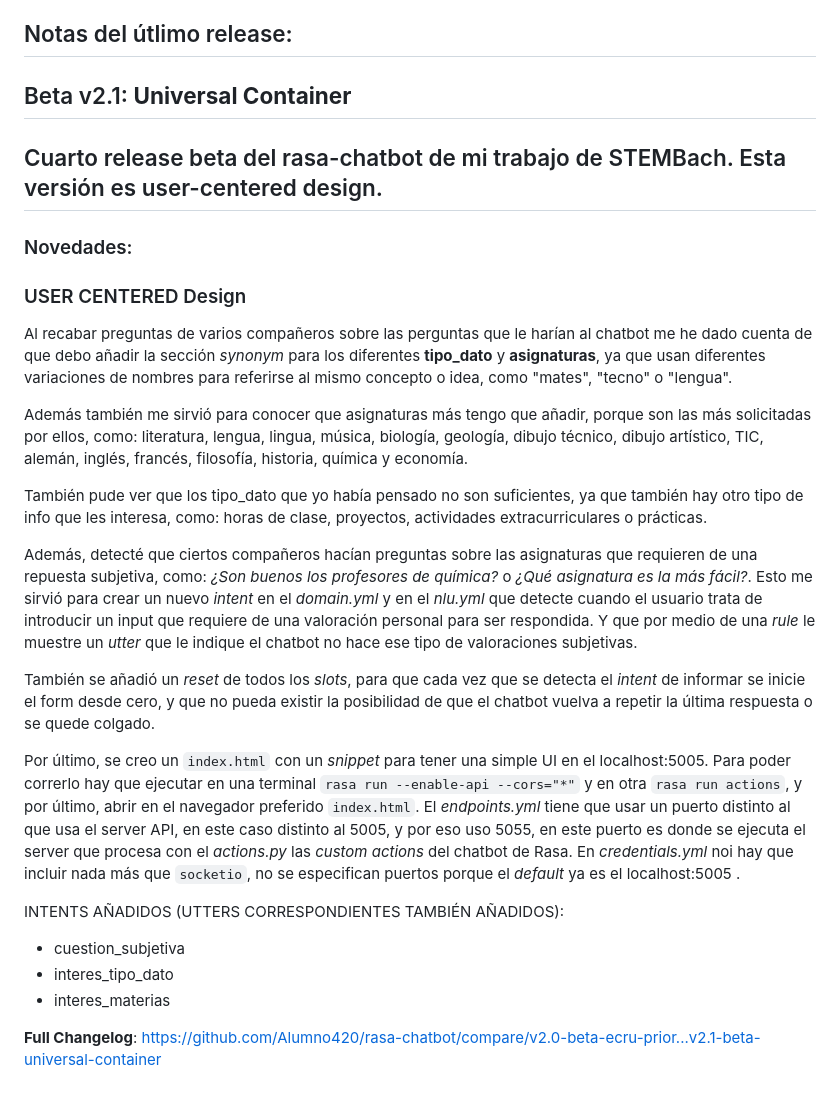
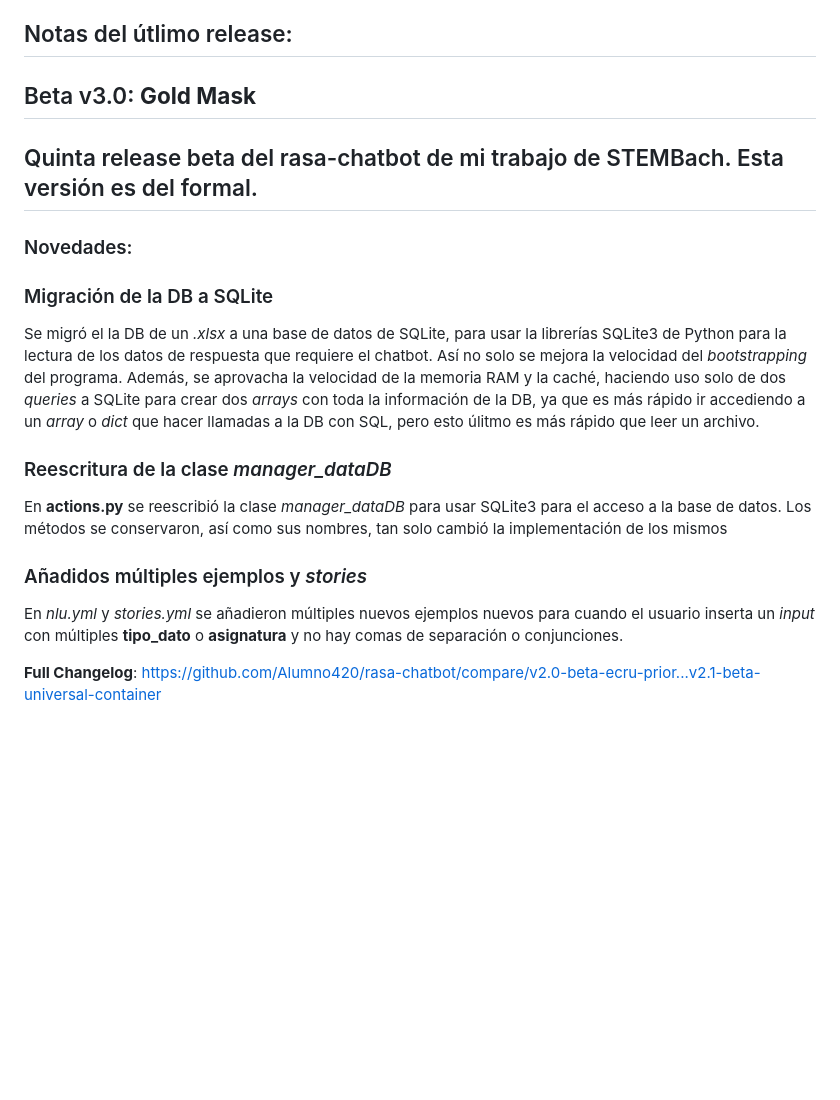
Before and after one commit to Alumno420/rasa-chatbot, a Markdown page: README.md, the part around the change. Rendered like a GitHub page; blank space fills up the shorter version.

```diff
--- a/README.md
+++ b/README.md
@@ -136,26 +136,16 @@ sobre las asignaturas:
 	- El chatbot se despide
 
 ## Notas del útlimo release:
-## Beta v2.1: **Universal Container**
-## Cuarto release beta del rasa-chatbot de mi trabajo de STEMBach. Esta versión es user-centered design.
+## Beta v3.0: **Gold Mask**
+## Quinta release beta del rasa-chatbot de mi trabajo de STEMBach. Esta versión es del formal.
 ### Novedades:
-### USER CENTERED Design
+### Migración de la DB a SQLite
+Se migró el la DB de un _*.xlsx*_ a una base de datos de SQLite, para usar la librerías SQLite3 de Python para la lectura de los datos de respuesta que requiere el chatbot. Así no solo se mejora la velocidad del _*bootstrapping*_ del programa. Además, se aprovacha la velocidad de la memoria RAM y la caché, haciendo uso solo de dos _*queries*_ a SQLite para crear dos _*arrays*_ con toda la información de la DB, ya que es más rápido ir accediendo a un _*array*_ o _*dict*_ que hacer llamadas a la DB con SQL, pero esto úlitmo es más rápido que leer un archivo.
 
-Al recabar preguntas de varios compañeros sobre las perguntas que le harían al chatbot me he dado cuenta de que debo añadir la sección _synonym_ para los diferentes **tipo_dato** y **asignaturas**, ya que usan diferentes variaciones de nombres para referirse al mismo concepto o idea, como "mates", "tecno" o "lengua".
+### Reescritura de la clase _*manager_dataDB*_
+En __actions.py__ se reescribió la clase _*manager_dataDB*_ para usar SQLite3 para el acceso a la base de datos. Los métodos se conservaron, así como sus nombres, tan solo cambió la implementación de los mismos
 
-Además también me sirvió para conocer que asignaturas más tengo que añadir, porque son las más solicitadas por ellos, como: literatura, lengua, lingua, música, biología, geología, dibujo técnico, dibujo artístico, TIC, alemán, inglés, francés, filosofía, historia, química y economía.
+### Añadidos múltiples ejemplos y _*stories*_
+En _*nlu.yml*_ y _*stories.yml*_ se añadieron múltiples nuevos ejemplos nuevos para cuando el usuario inserta un _*input*_ con múltiples __tipo_dato__ o __asignatura__ y no hay comas de separación o conjunciones.
 
-También pude ver que los tipo_dato que yo había pensado no son suficientes, ya que también hay otro tipo de info que les interesa, como: horas de clase, proyectos, actividades extracurriculares o prácticas.
-
-Además, detecté que ciertos compañeros hacían preguntas sobre las asignaturas que requieren de una repuesta subjetiva, como: _¿Son buenos los profesores de química?_ o _¿Qué asignatura es la más fácil?_. Esto me sirvió para crear un nuevo _intent_ en el _domain.yml_ y en el _nlu.yml_ que detecte cuando el usuario trata de introducir un input que requiere de una valoración personal para ser respondida. Y que por medio de una _rule_ le muestre un _utter_ que le indique el chatbot no hace ese tipo de valoraciones subjetivas.
-
-También se añadió un _reset_ de todos los _slots_, para que cada vez que se detecta el _intent_ de informar se inicie el form desde cero, y que no pueda existir la posibilidad de que el chatbot vuelva a repetir la última respuesta o se quede colgado.
-
-Por último, se creo un `index.html` con un _snippet_ para tener una simple UI en el localhost:5005. Para poder correrlo hay que ejecutar en una terminal `rasa run --enable-api --cors="*"` y en otra `rasa run actions`, y por último, abrir en el navegador preferido `index.html`. El _endpoints.yml_ tiene que usar un puerto distinto al que usa el server API, en este caso distinto al 5005, y por eso uso 5055, en este puerto es donde se ejecuta el server que procesa con el _actions.py_ las _custom actions_ del chatbot de Rasa. En _credentials.yml_ noi hay que incluir nada más que `socketio`, no se especifican puertos porque el _default_ ya es el localhost:5005 .
-
-INTENTS AÑADIDOS (UTTERS CORRESPONDIENTES TAMBIÉN AÑADIDOS):
-- cuestion_subjetiva
-- interes_tipo_dato
-- interes_materias
-
-**Full Changelog**: https://github.com/Alumno420/rasa-chatbot/compare/v2.0-beta-ecru-prior...v2.1-beta-universal-container
+**Full Changelog**: [https://github.com/Alumno420/rasa-chatbot/compare/v2.0-beta-ecru-prior...v2.1-beta-universal-container](https://github.com/Alumno420/rasa-chatbot/compare/v2.3-beta-weary-chart...v3.0-beta-gold-mask)
```
